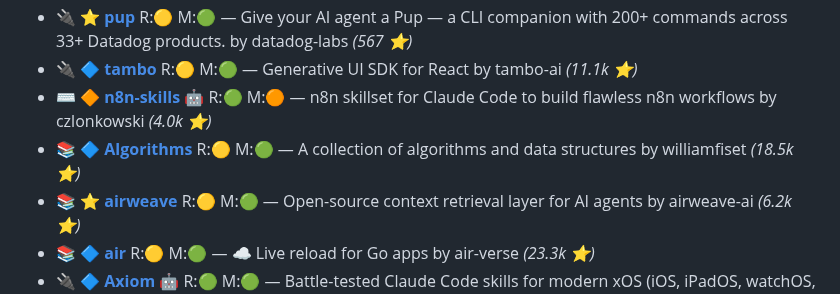
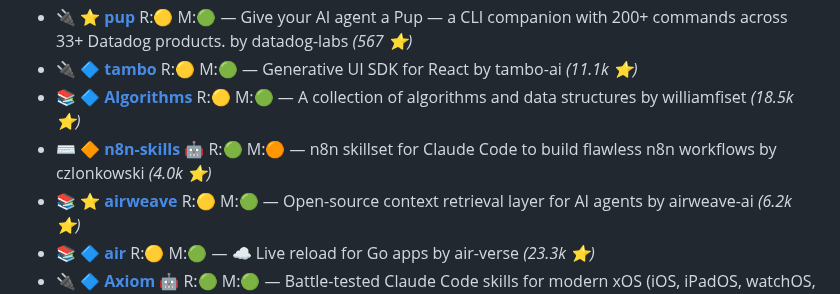
Before and after one commit to the911fund/skill-of-skills, a Markdown page: README.md, the part around one of its changes. Drawn GitHub-style.

Commit message:
Auto-update README.md with latest skills data

```diff
--- a/README.md
+++ b/README.md
@@ -71,8 +71,8 @@
 - 🔌 ⭐ **[context-mode](https://github.com/mksglu/context-mode)**  R:🟡 M:🟢 — Privacy-first. MCP is the protocol for tool access. We're the virtualization layer for context. by mksglu *(6.4k ⭐)*
 - 🔌 ⭐ **[pup](https://github.com/datadog-labs/pup)**  R:🟡 M:🟢 — Give your AI agent a Pup — a CLI companion with 200+ commands across 33+ Datadog products. by datadog-labs *(567 ⭐)*
 - 🔌 🔷 **[tambo](https://github.com/tambo-ai/tambo)**  R:🟡 M:🟢 — Generative UI SDK for React by tambo-ai *(11.1k ⭐)*
+- 📚 🔷 **[Algorithms](https://github.com/williamfiset/Algorithms)**  R:🟡 M:🟢 — A collection of algorithms and data structures by williamfiset *(18.5k ⭐)*
 - ⌨️ 🔶 **[n8n-skills](https://github.com/czlonkowski/n8n-skills)** 🤖 R:🟢 M:🟠 — n8n skillset for Claude Code to build flawless n8n workflows by czlonkowski *(4.0k ⭐)*
-- 📚 🔷 **[Algorithms](https://github.com/williamfiset/Algorithms)**  R:🟡 M:🟢 — A collection of algorithms and data structures by williamfiset *(18.5k ⭐)*
 - 📚 ⭐ **[airweave](https://github.com/airweave-ai/airweave)**  R:🟡 M:🟢 — Open-source context retrieval layer for AI agents by airweave-ai *(6.2k ⭐)*
 - 📚 🔷 **[air](https://github.com/air-verse/air)**  R:🟡 M:🟢 — ☁️ Live reload for Go apps by air-verse *(23.3k ⭐)*
 - 🔌 🔷 **[Axiom](https://github.com/CharlesWiltgen/Axiom)** 🤖 R:🟢 M:🟢 — Battle-tested Claude Code skills for modern xOS (iOS, iPadOS, watchOS, tvOS) development by CharlesWiltgen *(696 ⭐)*
```
Also changed, not shown: other parts of README.md (+1 -1 lines).
